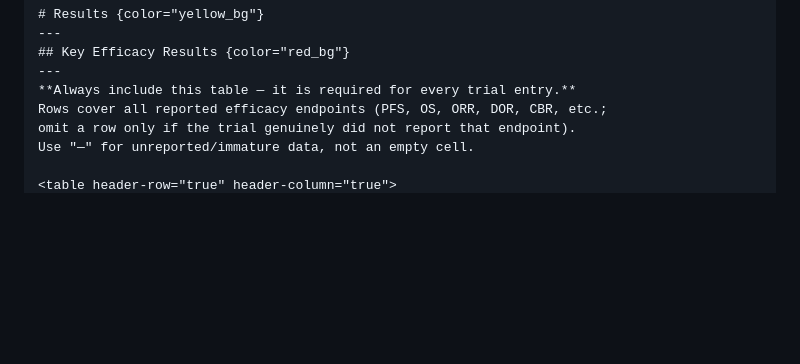
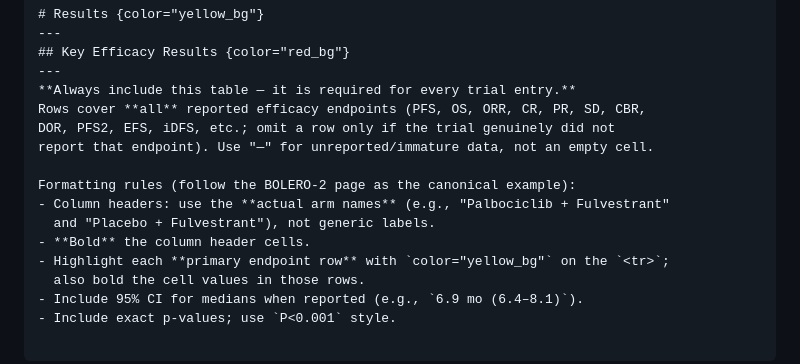
Before and after one commit to tzuchingsu015-cpu/add-trial, a Markdown page: skills/add-trial/SKILL.md, the part around one of its changes. GitHub-like rendering; blank space fills up the shorter version.

````diff
--- a/skills/add-trial/SKILL.md
+++ b/skills/add-trial/SKILL.md
@@ -72,8 +72,18 @@ contrast to the concise properties above:
 ## Key Efficacy Results {color="red_bg"}
 ---
 **Always include this table — it is required for every trial entry.**
-Rows cover all reported efficacy endpoints (PFS, OS, ORR, DOR, CBR, etc.;
-omit a row only if the trial genuinely did not report that endpoint).
-Use "—" for unreported/immature data, not an empty cell.
+Rows cover **all** reported efficacy endpoints (PFS, OS, ORR, CR, PR, SD, CBR,
+DOR, PFS2, EFS, iDFS, etc.; omit a row only if the trial genuinely did not
+report that endpoint). Use "—" for unreported/immature data, not an empty cell.
 
+Formatting rules (follow the BOLERO-2 page as the canonical example):
+- Column headers: use the **actual arm names** (e.g., "Palbociclib + Fulvestrant"
+  and "Placebo + Fulvestrant"), not generic labels.
+- **Bold** the column header cells.
+- Highlight each **primary endpoint row** with `color="yellow_bg"` on the `<tr>`;
+  also bold the cell values in those rows.
+- Include 95% CI for medians when reported (e.g., `6.9 mo (6.4–8.1)`).
+- Include exact p-values; use `P<0.001` style.
+
+```
 <table header-row="true" header-column="true">
````
Also changed, not shown: other parts of skills/add-trial/SKILL.md (+30 -6 lines).
